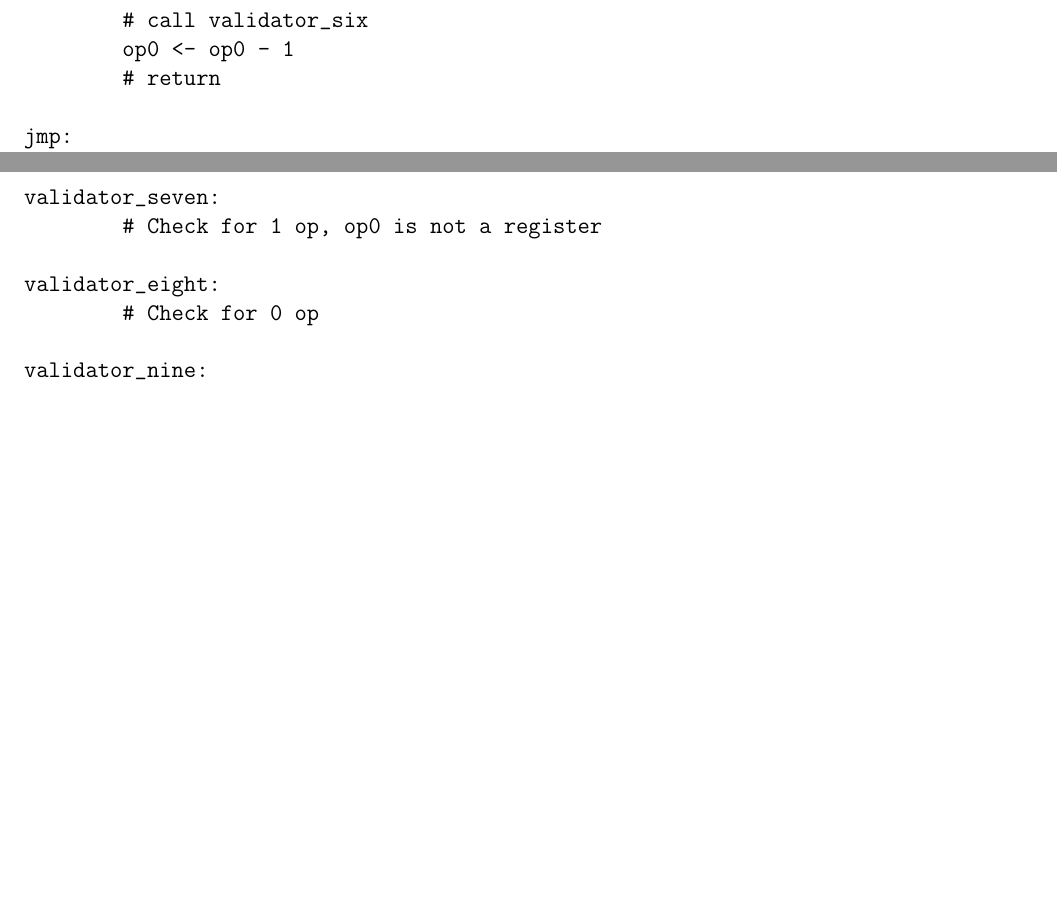
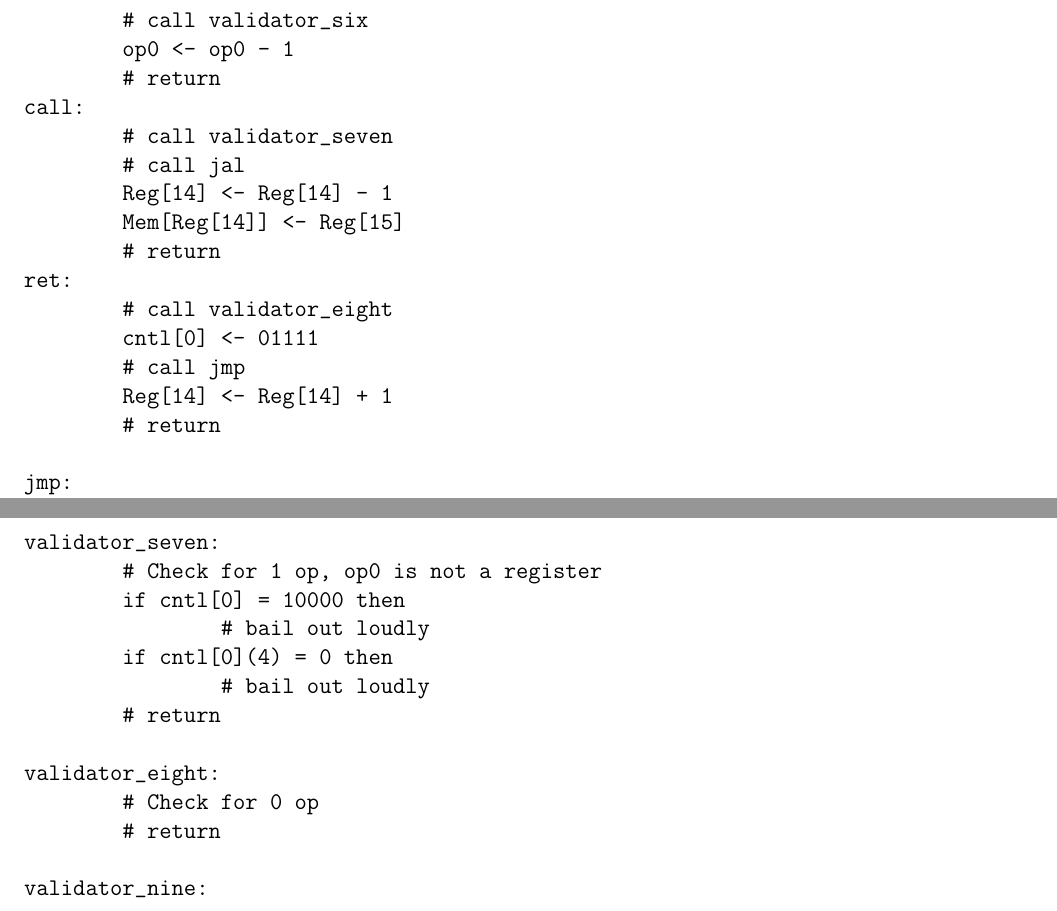
Before and after one commit to solb/comparchcpu, a LaTeX document (hard.tex): two parts of pages 6 and 8 of 8 before the commit and two parts of pages 6 and 8 of 9 after it, joined at a grey line, cut so that both start at the same text, the shorter picture padded with empty space. Compiled offline with pdfLaTeX.

Commit message:
Implement call and ret RTL

```diff
--- a/hard.tex
+++ b/hard.tex
@@ -255,6 +255,18 @@ decr:
 	# call validator_six
 	op0 <- op0 - 1
 	# return
+call:
+	# call validator_seven
+	# call jal
+	Reg[14] <- Reg[14] - 1
+	Mem[Reg[14]] <- Reg[15]
+	# return
+ret:
+	# call validator_eight
+	cntl[0] <- 01111
+	# call jmp
+	Reg[14] <- Reg[14] + 1
+	# return
 
 jmp:
     # call validator_seven
@@ -358,9 +370,15 @@ validator_six:
 
 validator_seven:
 	# Check for 1 op, op0 is not a register
+	if cntl[0] = 10000 then
+		# bail out loudly
+	if cntl[0](4) = 0 then
+		# bail out loudly
+	# return
 
 validator_eight:
 	# Check for 0 op
+	# return
 
 validator_nine:
 	# Check for 2 ops
```
